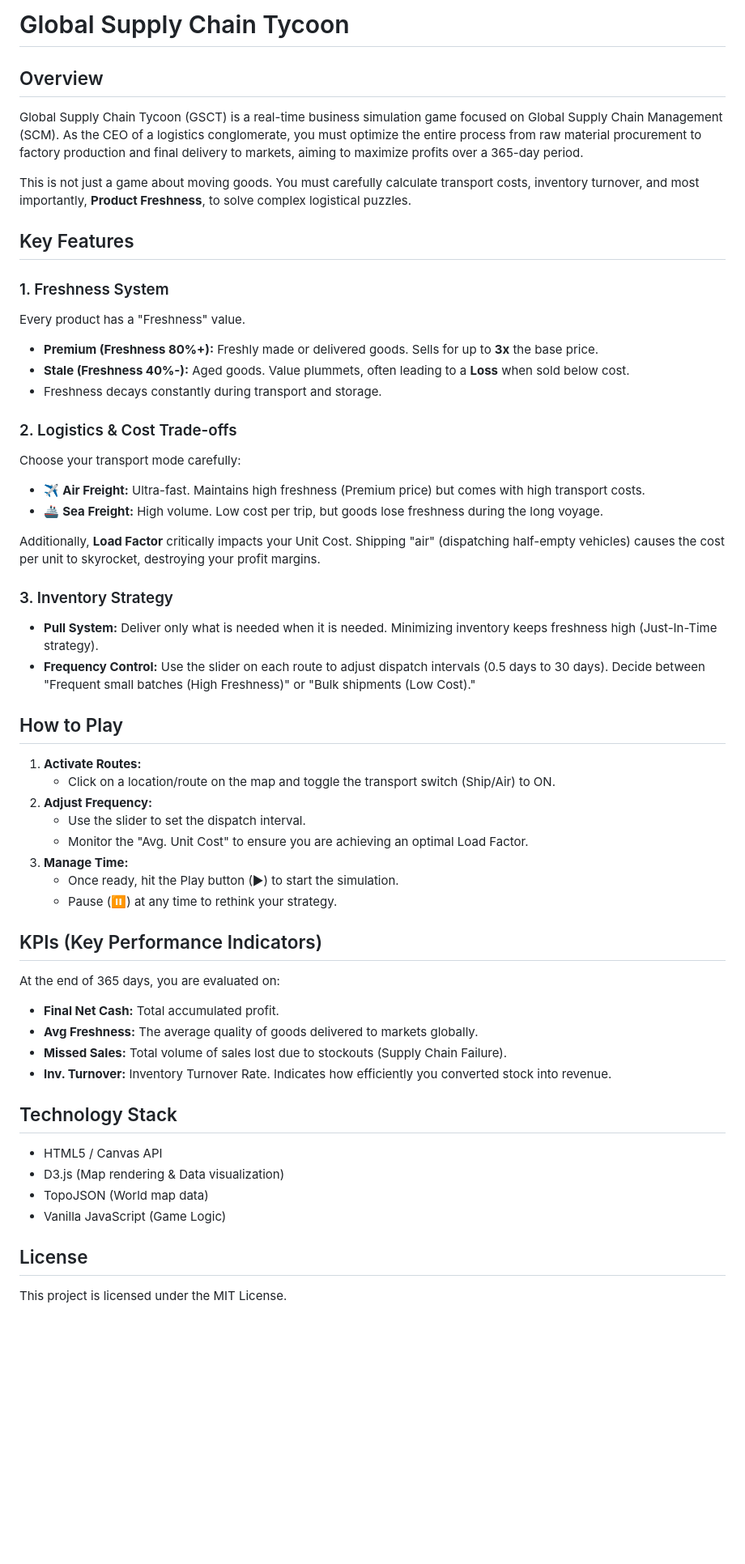
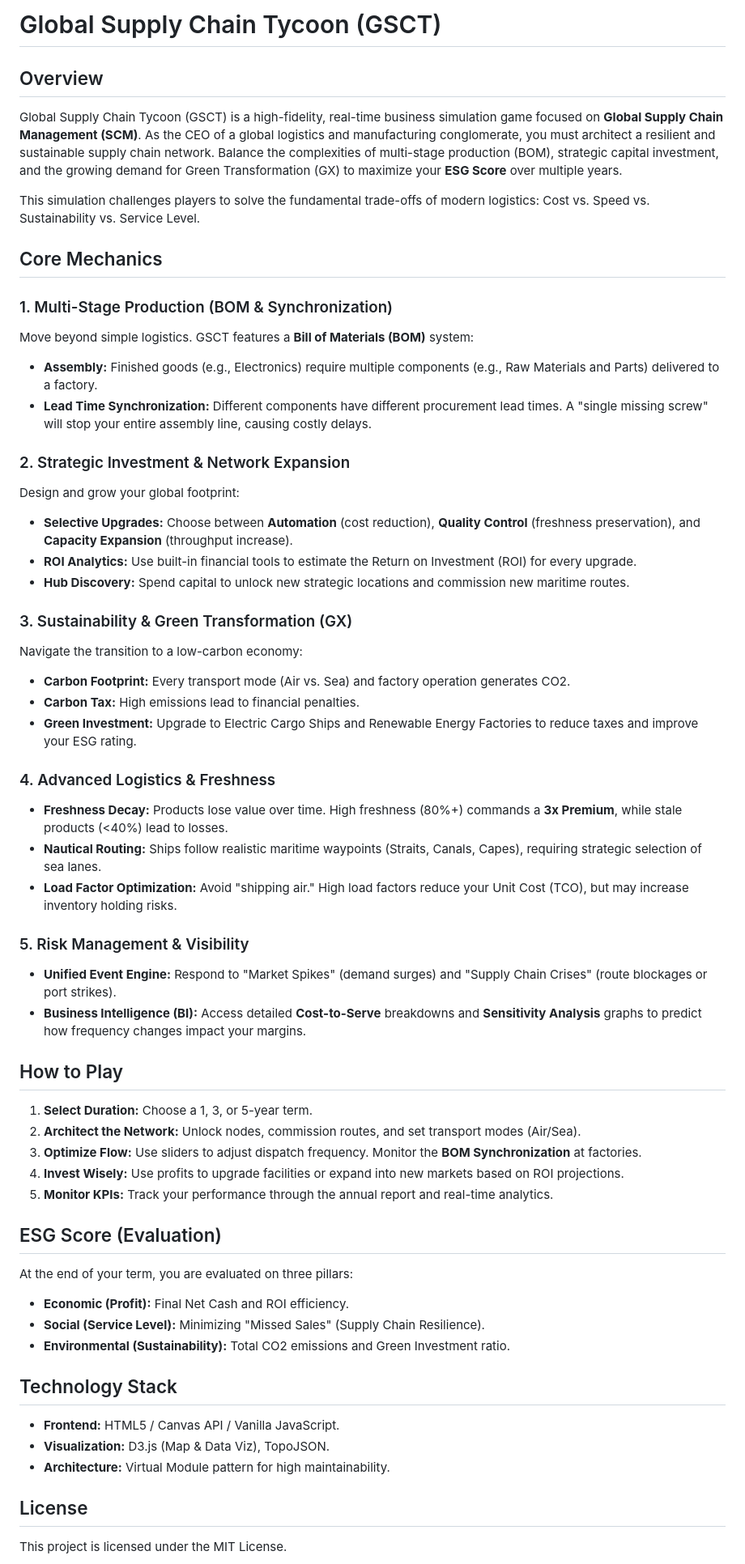
Before and after one commit to miumigy/gsctycn, a Markdown page: README.md, the part around one of its changes. Shown at 81% size. Drawn GitHub-style; blank space fills up the shorter version.

Commit message:
docs: update README and README_JP to reflect Phase 1-5 enhancements

```diff
--- a/README.md
+++ b/README.md
@@ -1,56 +1,57 @@
-# Global Supply Chain Tycoon
+# Global Supply Chain Tycoon (GSCT)
 
 ## Overview
-Global Supply Chain Tycoon (GSCT) is a real-time business simulation game focused on Global Supply Chain Management (SCM).
-As the CEO of a logistics conglomerate, you must optimize the entire process from raw material procurement to factory production and final delivery to markets, aiming to maximize profits over a 365-day period.
+Global Supply Chain Tycoon (GSCT) is a high-fidelity, real-time business simulation game focused on **Global Supply Chain Management (SCM)**.
+As the CEO of a global logistics and manufacturing conglomerate, you must architect a resilient and sustainable supply chain network. Balance the complexities of multi-stage production (BOM), strategic capital investment, and the growing demand for Green Transformation (GX) to maximize your **ESG Score** over multiple years.
 
-This is not just a game about moving goods. You must carefully calculate transport costs, inventory turnover, and most importantly, **Product Freshness**, to solve complex logistical puzzles.
+This simulation challenges players to solve the fundamental trade-offs of modern logistics: Cost vs. Speed vs. Sustainability vs. Service Level.
 
-## Key Features
+## Core Mechanics
 
-### 1. Freshness System
-Every product has a "Freshness" value.
-*   **Premium (Freshness 80%+):** Freshly made or delivered goods. Sells for up to **3x** the base price.
-*   **Stale (Freshness 40%-):** Aged goods. Value plummets, often leading to a **Loss** when sold below cost.
-*   Freshness decays constantly during transport and storage.
+### 1. Multi-Stage Production (BOM & Synchronization)
+Move beyond simple logistics. GSCT features a **Bill of Materials (BOM)** system:
+*   **Assembly:** Finished goods (e.g., Electronics) require multiple components (e.g., Raw Materials and Parts) delivered to a factory.
+*   **Lead Time Synchronization:** Different components have different procurement lead times. A "single missing screw" will stop your entire assembly line, causing costly delays.
 
-### 2. Logistics & Cost Trade-offs
-Choose your transport mode carefully:
-*   ✈️ **Air Freight:** Ultra-fast. Maintains high freshness (Premium price) but comes with high transport costs.
-*   🚢 **Sea Freight:** High volume. Low cost per trip, but goods lose freshness during the long voyage.
+### 2. Strategic Investment & Network Expansion
+Design and grow your global footprint:
+*   **Selective Upgrades:** Choose between **Automation** (cost reduction), **Quality Control** (freshness preservation), and **Capacity Expansion** (throughput increase).
+*   **ROI Analytics:** Use built-in financial tools to estimate the Return on Investment (ROI) for every upgrade.
+*   **Hub Discovery:** Spend capital to unlock new strategic locations and commission new maritime routes.
 
-Additionally, **Load Factor** critically impacts your Unit Cost.
-Shipping "air" (dispatching half-empty vehicles) causes the cost per unit to skyrocket, destroying your profit margins.
+### 3. Sustainability & Green Transformation (GX)
+Navigate the transition to a low-carbon economy:
+*   **Carbon Footprint:** Every transport mode (Air vs. Sea) and factory operation generates CO2.
+*   **Carbon Tax:** High emissions lead to financial penalties.
+*   **Green Investment:** Upgrade to Electric Cargo Ships and Renewable Energy Factories to reduce taxes and improve your ESG rating.
 
-### 3. Inventory Strategy
-*   **Pull System:** Deliver only what is needed when it is needed. Minimizing inventory keeps freshness high (Just-In-Time strategy).
-*   **Frequency Control:** Use the slider on each route to adjust dispatch intervals (0.5 days to 30 days). Decide between "Frequent small batches (High Freshness)" or "Bulk shipments (Low Cost)."
+### 4. Advanced Logistics & Freshness
+*   **Freshness Decay:** Products lose value over time. High freshness (80%+) commands a **3x Premium**, while stale products (<40%) lead to losses.
+*   **Nautical Routing:** Ships follow realistic maritime waypoints (Straits, Canals, Capes), requiring strategic selection of sea lanes.
+*   **Load Factor Optimization:** Avoid "shipping air." High load factors reduce your Unit Cost (TCO), but may increase inventory holding risks.
+
+### 5. Risk Management & Visibility
+*   **Unified Event Engine:** Respond to "Market Spikes" (demand surges) and "Supply Chain Crises" (route blockages or port strikes).
+*   **Business Intelligence (BI):** Access detailed **Cost-to-Serve** breakdowns and **Sensitivity Analysis** graphs to predict how frequency changes impact your margins.
 
 ## How to Play
 
-1.  **Activate Routes:**
-    *   Click on a location/route on the map and toggle the transport switch (Ship/Air) to ON.
-2.  **Adjust Frequency:**
-    *   Use the slider to set the dispatch interval.
-    *   Monitor the "Avg. Unit Cost" to ensure you are achieving an optimal Load Factor.
-3.  **Manage Time:**
-    *   Once ready, hit the Play button (▶) to start the simulation.
-    *   Pause (⏸) at any time to rethink your strategy.
+1.  **Select Duration:** Choose a 1, 3, or 5-year term.
+2.  **Architect the Network:** Unlock nodes, commission routes, and set transport modes (Air/Sea).
+3.  **Optimize Flow:** Use sliders to adjust dispatch frequency. Monitor the **BOM Synchronization** at factories.
+4.  **Invest Wisely:** Use profits to upgrade facilities or expand into new markets based on ROI projections.
+5.  **Monitor KPIs:** Track your performance through the annual report and real-time analytics.
 
-## KPIs (Key Performance Indicators)
-
-At the end of 365 days, you are evaluated on:
-
-*   **Final Net Cash:** Total accumulated profit.
-*   **Avg Freshness:** The average quality of goods delivered to markets globally.
-*   **Missed Sales:** Total volume of sales lost due to stockouts (Supply Chain Failure).
-*   **Inv. Turnover:** Inventory Turnover Rate. Indicates how efficiently you converted stock into revenue.
+## ESG Score (Evaluation)
+At the end of your term, you are evaluated on three pillars:
+*   **Economic (Profit):** Final Net Cash and ROI efficiency.
+*   **Social (Service Level):** Minimizing "Missed Sales" (Supply Chain Resilience).
+*   **Environmental (Sustainability):** Total CO2 emissions and Green Investment ratio.
 
 ## Technology Stack
-*   HTML5 / Canvas API
-*   D3.js (Map rendering & Data visualization)
-*   TopoJSON (World map data)
-*   Vanilla JavaScript (Game Logic)
+*   **Frontend:** HTML5 / Canvas API / Vanilla JavaScript.
+*   **Visualization:** D3.js (Map & Data Viz), TopoJSON.
+*   **Architecture:** Virtual Module pattern for high maintainability.
 
 ## License
 This project is licensed under the MIT License.
```
Also changed, not shown: other parts of README.md (+0 -5 lines), README_JP.md (+41 -42 lines).
